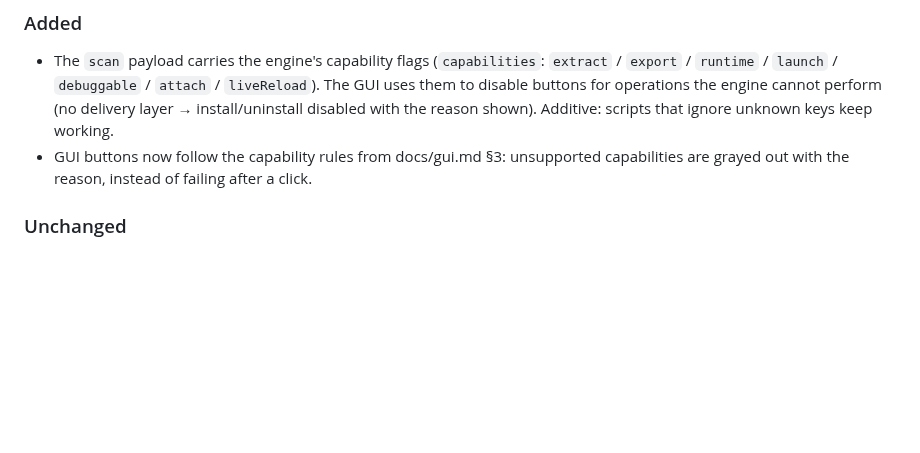
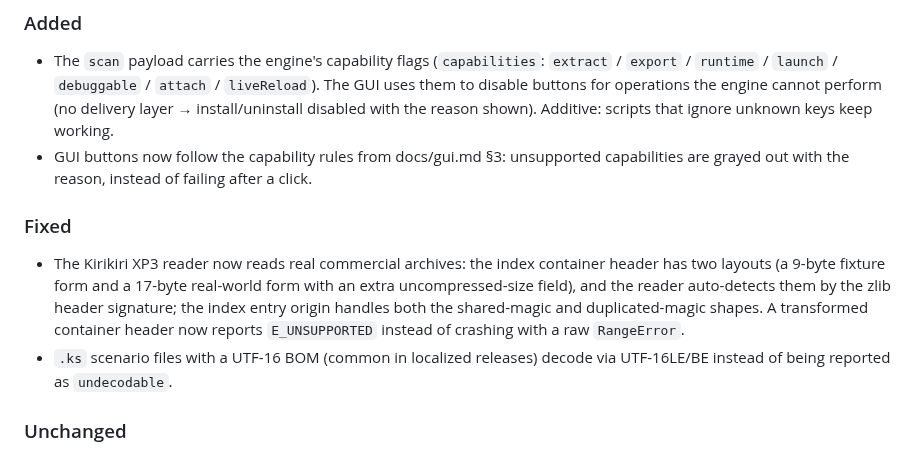
Before and after one commit to MagicalAlmond/Yakusha, a Markdown page: CHANGELOG.md, the part around the change. Drawn GitHub-style; blank space fills up the shorter version.

Commit message:
docs(changelog): record the Kirikiri reader fixes under 0.16.0
The 0.16.0 section only listed the capability graying; the XP3 dual-layout
reader fix, the transformed-header error path, and the UTF-16 .ks decoding
are user-visible corrections to shipped behavior and belong in Fixed.
The version is unreleased, so extending the section is accurate.

```diff
--- a/CHANGELOG.md
+++ b/CHANGELOG.md
@@ -12,6 +12,11 @@ The format is based on [Keep a Changelog](https://keepachangelog.com/en/1.1.0/),
 
 - The `scan` payload carries the engine's capability flags (`capabilities`: `extract` / `export` / `runtime` / `launch` / `debuggable` / `attach` / `liveReload`). The GUI uses them to disable buttons for operations the engine cannot perform (no delivery layer → install/uninstall disabled with the reason shown). Additive: scripts that ignore unknown keys keep working.
 - GUI buttons now follow the capability rules from docs/gui.md §3: unsupported capabilities are grayed out with the reason, instead of failing after a click.
+
+### Fixed
+
+- The Kirikiri XP3 reader now reads real commercial archives: the index container header has two layouts (a 9-byte fixture form and a 17-byte real-world form with an extra uncompressed-size field), and the reader auto-detects them by the zlib header signature; the index entry origin handles both the shared-magic and duplicated-magic shapes. A transformed container header now reports `E_UNSUPPORTED` instead of crashing with a raw `RangeError`.
+- `.ks` scenario files with a UTF-16 BOM (common in localized releases) decode via UTF-16LE/BE instead of being reported as `undecodable`.
 
 ### Unchanged
 
```
